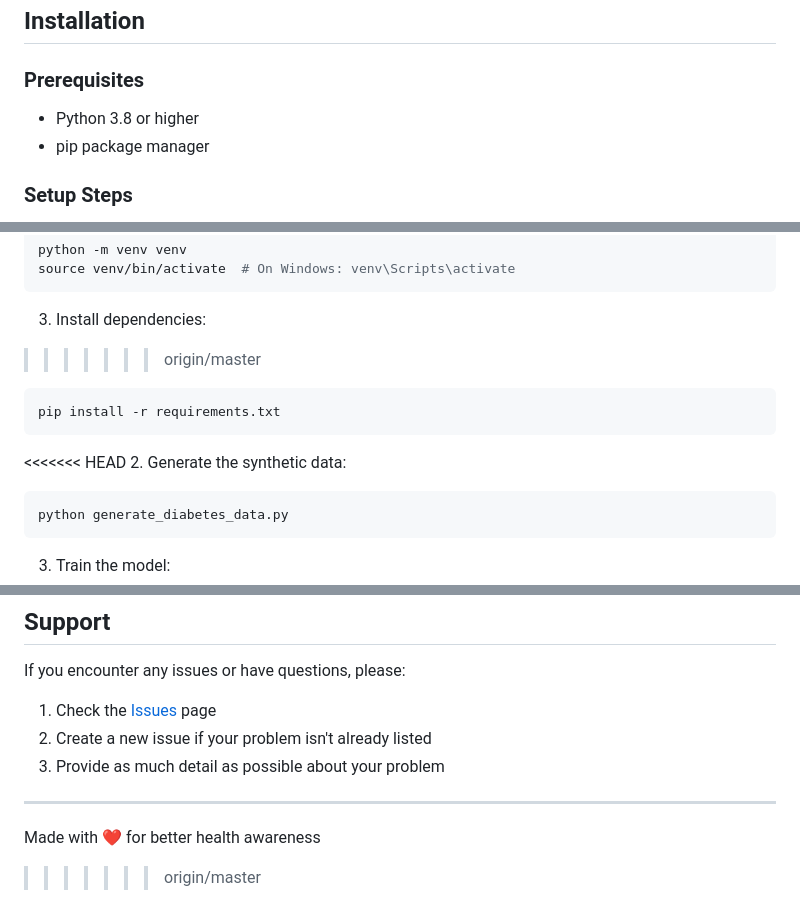
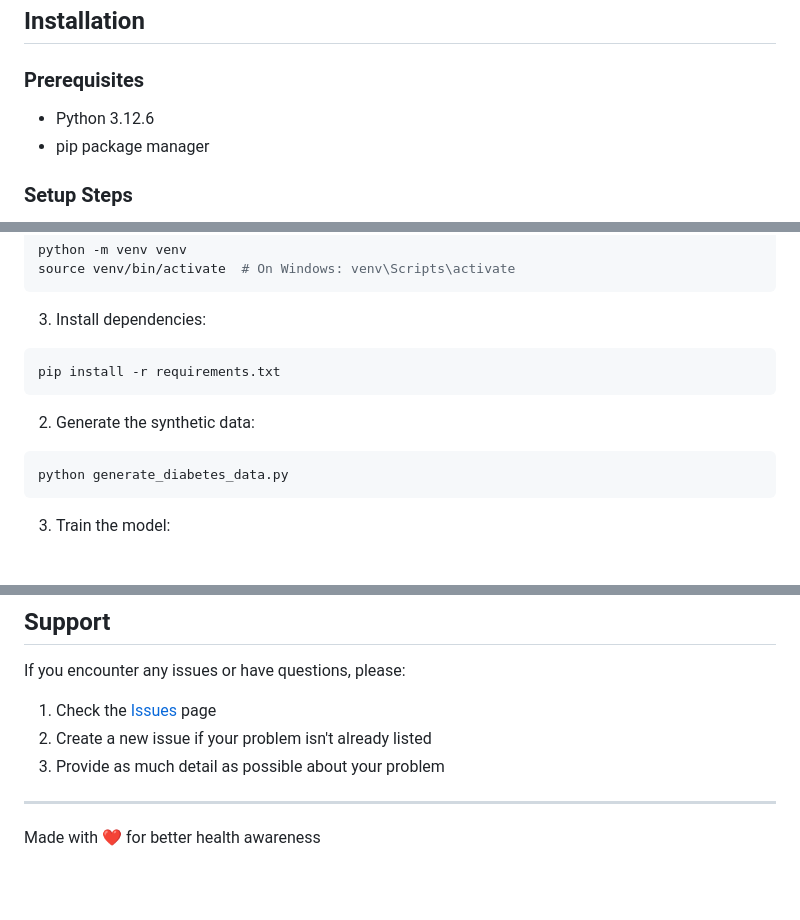
Before and after one commit to nouhaelabed-ai-pro/insulgo--diabete-predictor, a Markdown page: README.md, 3 parts joined by grey strips. Drawn GitHub-style; blank space fills up the shorter version.

````diff
--- a/README.md
+++ b/README.md
@@ -68,7 +59,7 @@ https://user-images.githubusercontent.com/assets/demo/demo.mp4
 ## Installation
 
 ### Prerequisites
-- Python 3.8 or higher
+- Python 3.12.6
 - pip package manager
 
 ### Setup Steps
@@ -85,12 +76,11 @@ source venv/bin/activate  # On Windows: venv\Scripts\activate
 ```
 
 3. Install dependencies:
->>>>>>> origin/master
 ```bash
 pip install -r requirements.txt
 ```
 
-<<<<<<< HEAD
+
 2. Generate the synthetic data:
 ```bash
 python generate_diabetes_data.py
@@ -168,4 +158,3 @@ If you encounter any issues or have questions, please:
 ---
 
 Made with ❤️ for better health awareness
->>>>>>> origin/master
````
Also changed, not shown: other parts of README.md (+4 -13 lines), demo/img/landing.png (added), screenshots/landing.png (deleted), 2 other files.
